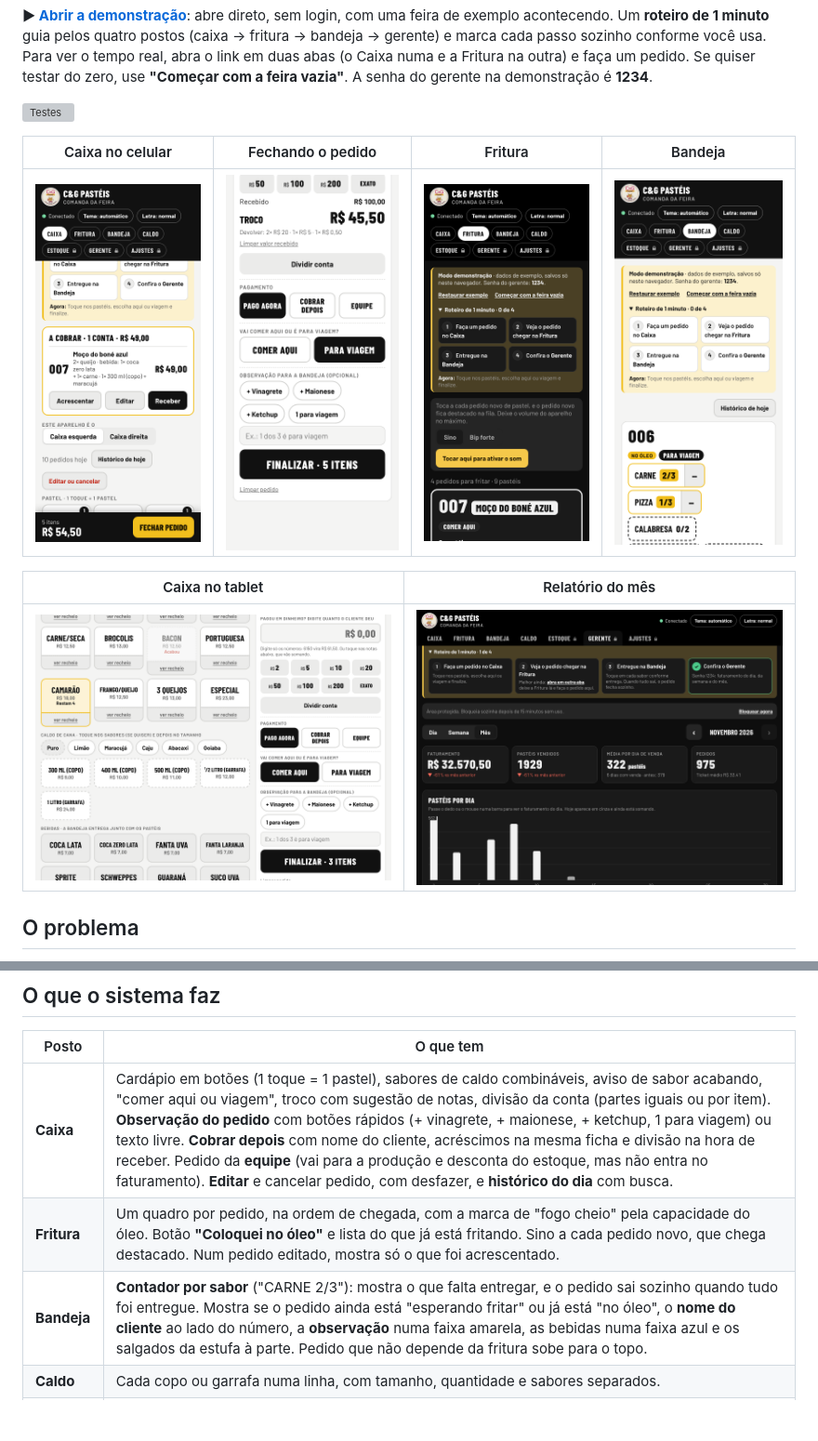
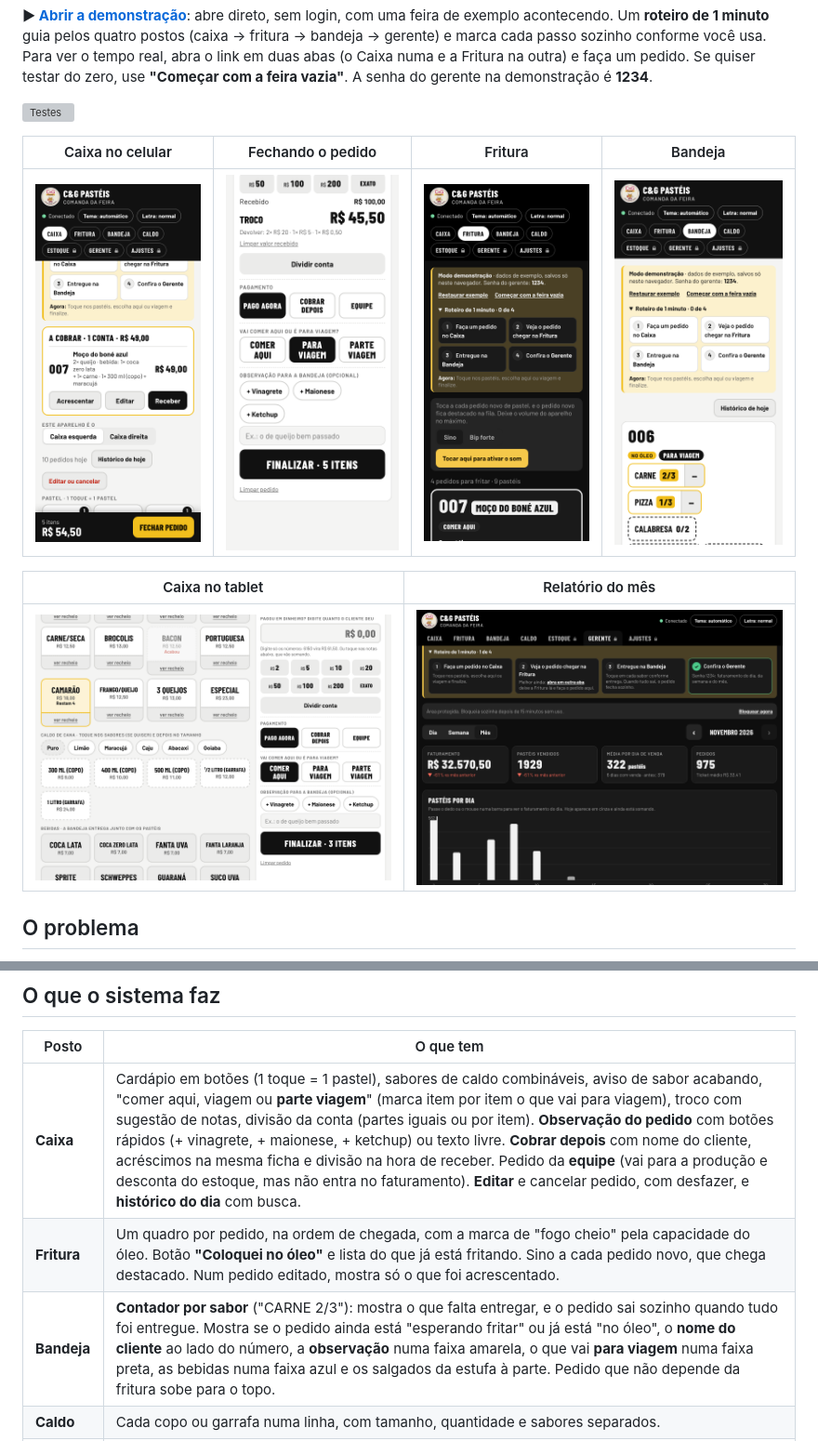
Before and after one commit to erickabee/comanda-feira, a Markdown page: README.md, 2 parts joined by grey strips. Shown at 93% size. Drawn GitHub-style; pictures changed too: docs/img/celular-fechar.png, docs/img/tablet-caixa.png; blank space fills up the shorter version; grey boxes are pictures that could not be loaded.

```diff
--- a/README.md
+++ b/README.md
@@ -28,9 +28,9 @@ A barraca trabalha com dois caixas, uma pessoa fritando, uma na bandeja (que ent
 
 | Posto | O que tem |
 |---|---|
-| **Caixa** | Cardápio em botões (1 toque = 1 pastel), sabores de caldo combináveis, aviso de sabor acabando, "comer aqui ou viagem", troco com sugestão de notas, divisão da conta (partes iguais ou por item). **Observação do pedido** com botões rápidos (+ vinagrete, + maionese, + ketchup, 1 para viagem) ou texto livre. **Cobrar depois** com nome do cliente, acréscimos na mesma ficha e divisão na hora de receber. Pedido da **equipe** (vai para a produção e desconta do estoque, mas não entra no faturamento). **Editar** e cancelar pedido, com desfazer, e **histórico do dia** com busca. |
+| **Caixa** | Cardápio em botões (1 toque = 1 pastel), sabores de caldo combináveis, aviso de sabor acabando, "comer aqui, viagem ou **parte viagem**" (marca item por item o que vai para viagem), troco com sugestão de notas, divisão da conta (partes iguais ou por item). **Observação do pedido** com botões rápidos (+ vinagrete, + maionese, + ketchup) ou texto livre. **Cobrar depois** com nome do cliente, acréscimos na mesma ficha e divisão na hora de receber. Pedido da **equipe** (vai para a produção e desconta do estoque, mas não entra no faturamento). **Editar** e cancelar pedido, com desfazer, e **histórico do dia** com busca. |
 | **Fritura** | Um quadro por pedido, na ordem de chegada, com a marca de "fogo cheio" pela capacidade do óleo. Botão **"Coloquei no óleo"** e lista do que já está fritando. Sino a cada pedido novo, que chega destacado. Num pedido editado, mostra só o que foi acrescentado. |
-| **Bandeja** | **Contador por sabor** ("CARNE 2/3"): mostra o que falta entregar, e o pedido sai sozinho quando tudo foi entregue. Mostra se o pedido ainda está "esperando fritar" ou já está "no óleo", o **nome do cliente** ao lado do número, a **observação** numa faixa amarela, as bebidas numa faixa azul e os salgados da estufa à parte. Pedido que não depende da fritura sobe para o topo. |
+| **Bandeja** | **Contador por sabor** ("CARNE 2/3"): mostra o que falta entregar, e o pedido sai sozinho quando tudo foi entregue. Mostra se o pedido ainda está "esperando fritar" ou já está "no óleo", o **nome do cliente** ao lado do número, a **observação** numa faixa amarela, o que vai **para viagem** numa faixa preta, as bebidas numa faixa azul e os salgados da estufa à parte. Pedido que não depende da fritura sobe para o topo. |
 | **Caldo** | Cada copo ou garrafa numa linha, com tamanho, quantidade e sabores separados. |
 | **Estoque** | Estoque padrão de cada feira (terça, sexta e domingo) que já vale no dia, com ajuste do dia, **+ Repor** e **− Perda**. Desconta sozinho a cada venda, e o **banco recusa a venda** de um sabor que acabou, mesmo que o celular de um caixa esteja atrasado. |
 | **Gerente** | Faturamento do dia, da semana e do mês, comparação com o período anterior, **faturamento por tipo** (pastel, caldo e bebida), sabores mais vendidos, dinheiro × Pix, valor por caixa, consumo da equipe, cancelados, contas em aberto e conferência da gaveta. |
```
Also changed, not shown: 6 other files.
